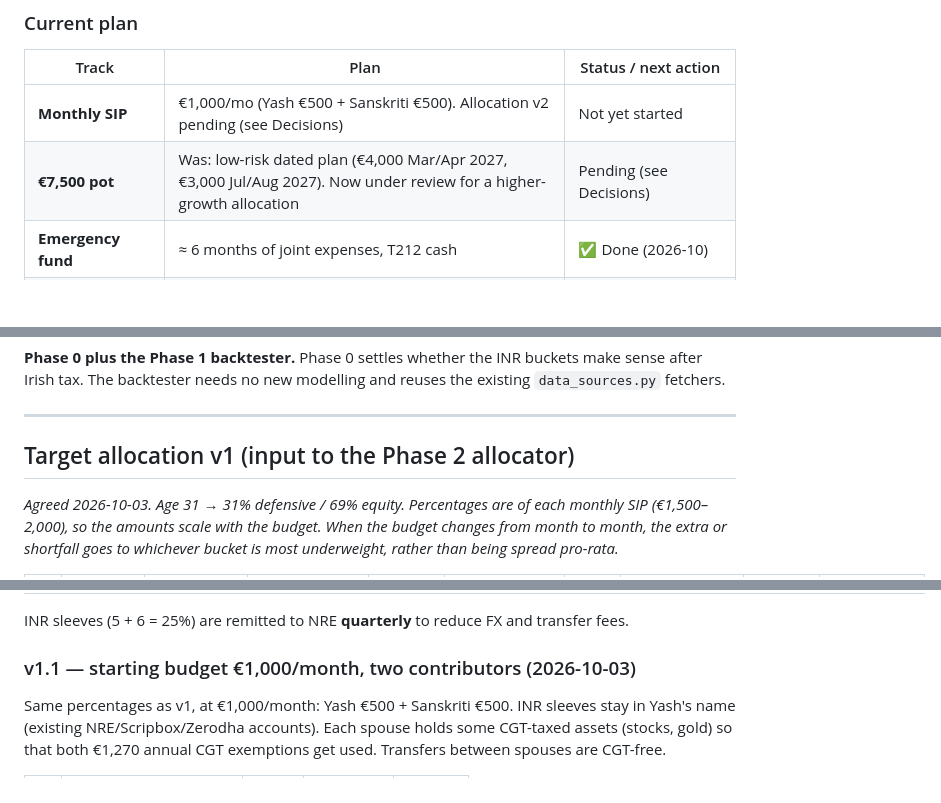
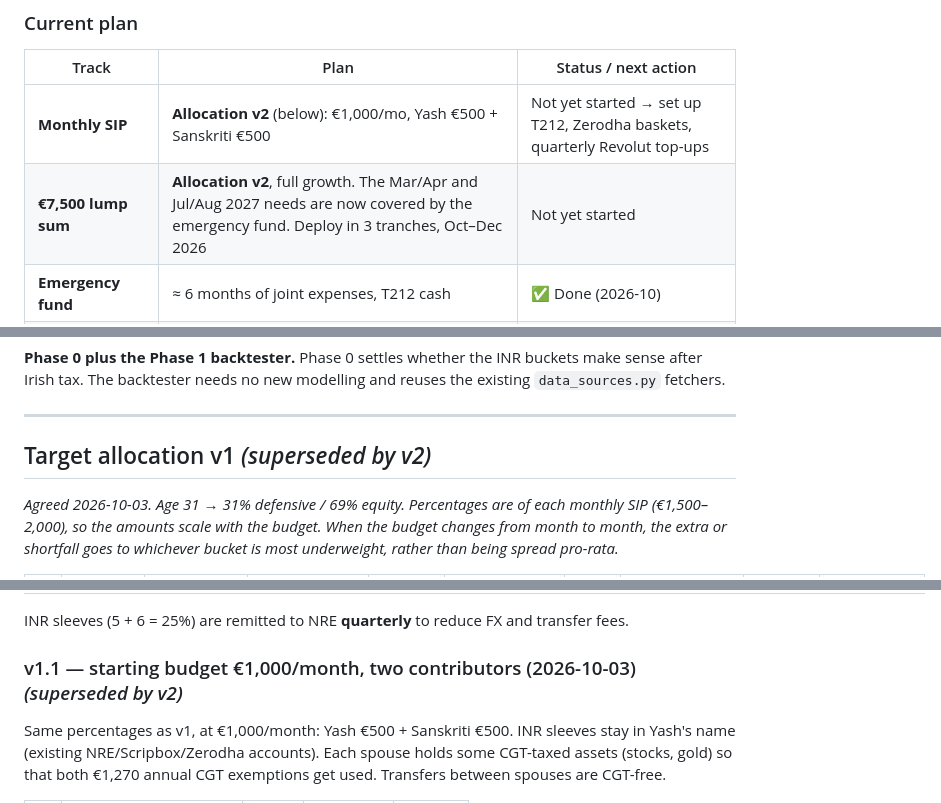
Before and after one commit to yashkarle/claude-code-experiments, a Markdown page: portfolio_app/docs/ROADMAP_sip_assistant.md, 3 parts joined by grey strips. Drawn GitHub-style; blank space fills up the shorter version.

```diff
--- a/portfolio_app/docs/ROADMAP_sip_assistant.md
+++ b/portfolio_app/docs/ROADMAP_sip_assistant.md
@@ -16,8 +16,8 @@ job is to tell us each month what to do, and why.
 
 | Track | Plan | Status / next action |
 |---|---|---|
-| **Monthly SIP** | €1,000/mo (Yash €500 + Sanskriti €500). Allocation v2 pending (see Decisions) | Not yet started |
-| **€7,500 pot** | Was: low-risk dated plan (€4,000 Mar/Apr 2027, €3,000 Jul/Aug 2027). Now under review for a higher-growth allocation | Pending (see Decisions) |
+| **Monthly SIP** | **Allocation v2** (below): €1,000/mo, Yash €500 + Sanskriti €500 | Not yet started → set up T212, Zerodha baskets, quarterly Revolut top-ups |
+| **€7,500 lump sum** | **Allocation v2**, full growth. The Mar/Apr and Jul/Aug 2027 needs are now covered by the emergency fund. Deploy in 3 tranches, Oct–Dec 2026 | Not yet started |
 | **Emergency fund** | ≈ 6 months of joint expenses, T212 cash | ✅ Done (2026-10) |
 | **Pension / AVC** | Irish Life Empower (employer scheme). €2,500 single-premium AVC paid 28 Sep 2026, separate from the €7,500 pot | ✅ Claimed via Revenue (tax credits) |
 | **Indian withdrawals** | FY25-26 / FY26-27 tranche plan (HSBC exit, ICICI trim, PP tranches) | ✅ Done. Closed out |
@@ -272,7 +285,7 @@ sense after Irish tax. The backtester needs no new modelling and reuses the exis
 
 ---
 
-## Target allocation v1 (input to the Phase 2 allocator)
+## Target allocation v1 *(superseded by v2)*
 
 *Agreed 2026-10-03. Age 31 → 31% defensive / 69% equity. Percentages are of each
 monthly SIP (€1,500–2,000), so the amounts scale with the budget. When the budget
@@ -292,7 +305,7 @@ underweight, rather than being spread pro-rata.*
 
 INR sleeves (5 + 6 = 25%) are remitted to NRE **quarterly** to reduce FX and transfer fees.
 
-### v1.1 — starting budget €1,000/month, two contributors (2026-10-03)
+### v1.1 — starting budget €1,000/month, two contributors (2026-10-03) *(superseded by v2)*
 
 Same percentages as v1, at €1,000/month: Yash €500 + Sanskriti €500. INR sleeves stay
 in Yash's name (existing NRE/Scripbox/Zerodha accounts). Each spouse holds some
```
Also changed, not shown: other parts of portfolio_app/docs/ROADMAP_sip_assistant.md (+81 -10 lines).
